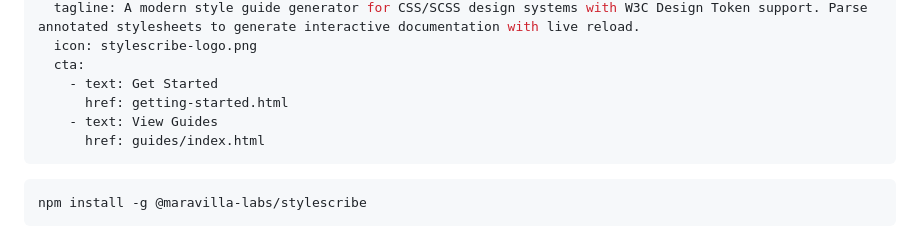
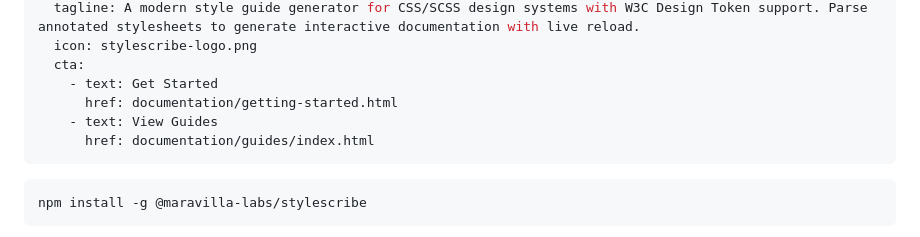
Before and after one commit to maravilla-labs/stylescribe, a Markdown page: website/docs/index.md, the part around the change. Drawn GitHub-style.

Commit message:
Fix hero navigation links

````diff
--- a/website/docs/index.md
+++ b/website/docs/index.md
@@ -10,9 +10,9 @@ hero:
   icon: stylescribe-logo.png
   cta:
     - text: Get Started
-      href: getting-started.html
+      href: documentation/getting-started.html
     - text: View Guides
-      href: guides/index.html
+      href: documentation/guides/index.html
 ---
 
 ```bash
````
